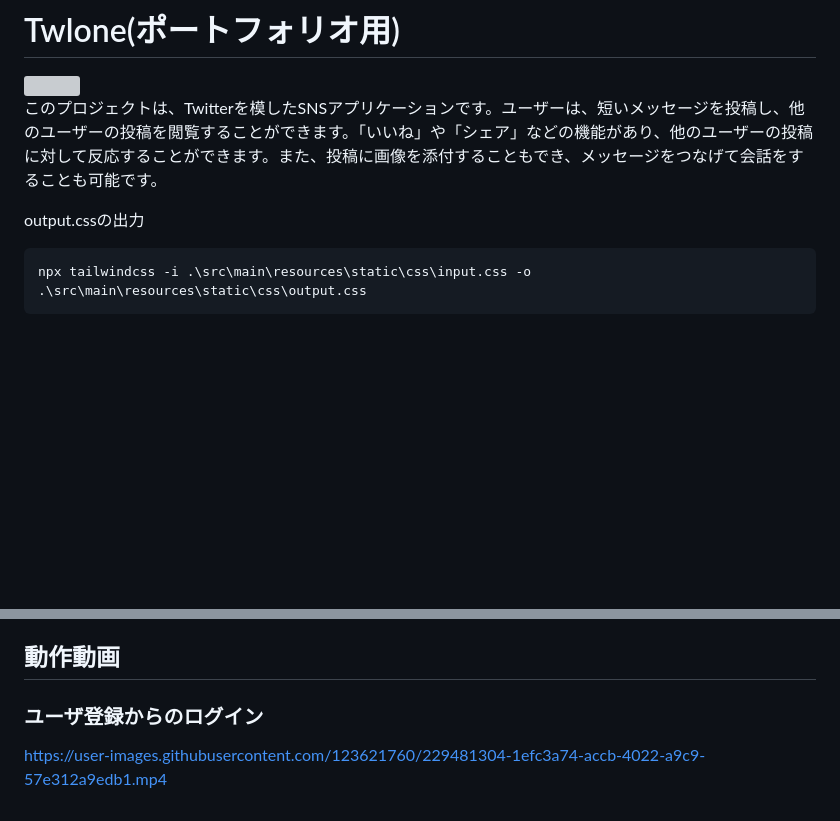
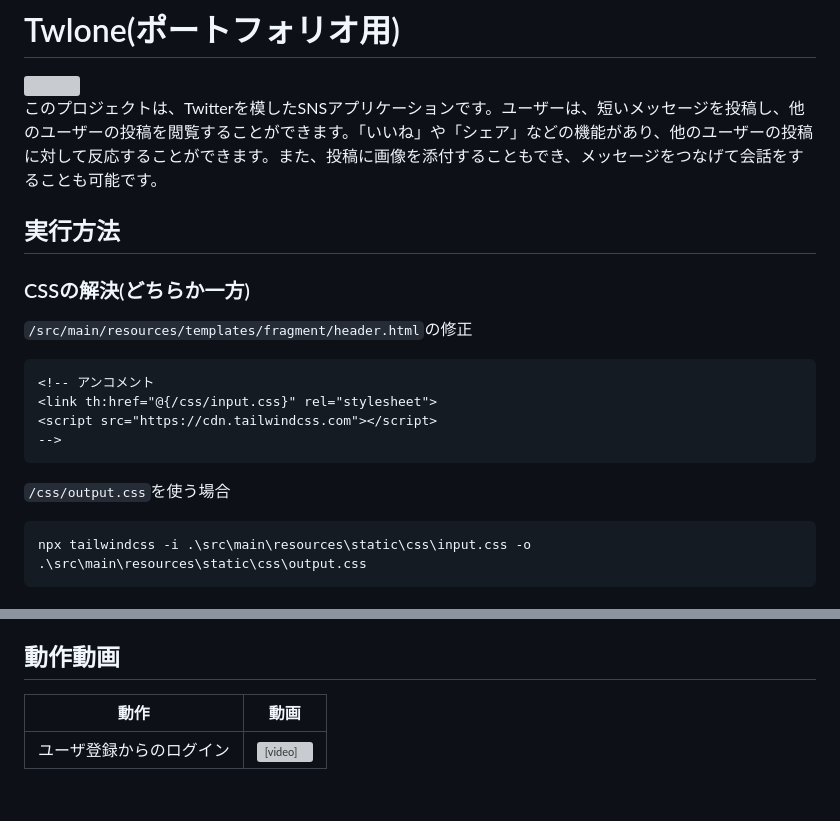
Before and after one commit to takashikawanaka/Twlone, a Markdown page: README.md, 2 parts joined by grey strips. GitHub-like rendering; blank space fills up the shorter version; grey boxes are pictures that could not be loaded.

````diff
--- a/README.md
+++ b/README.md
@@ -3,7 +3,17 @@
 このプロジェクトは、Twitterを模したSNSアプリケーションです。ユーザーは、短いメッセージを投稿し、他のユーザーの投稿を閲覧することができます。「いいね」や「シェア」などの機能があり、他のユーザーの投稿に対して反応することができます。また、投稿に画像を添付することもでき、メッセージをつなげて会話をすることも可能です。
 
 
-output.cssの出力
+
+## 実行方法
+### CSSの解決(どちらか一方)
+`/src/main/resources/templates/fragment/header.html`の修正
+``` HTML
+<!-- アンコメント
+<link th:href="@{/css/input.css}" rel="stylesheet">
+<script src="https://cdn.tailwindcss.com"></script>
+-->
+```
+`/css/output.css`を使う場合
 ```
 npx tailwindcss -i .\src\main\resources\static\css\input.css -o .\src\main\resources\static\css\output.css
 ```
@@ -74,5 +84,6 @@ GitHub Actions
 [いやすとや](https://www.irasutoya.com)(テスト用画像)
 
 ## 動作動画
-### ユーザ登録からのログイン
-https://user-images.githubusercontent.com/123621760/229481304-1efc3a74-accb-4022-a9c9-57e312a9edb1.mp4
+| 動作 | 動画 |
+| ------------- | ------------- |
+| ユーザ登録からのログイン | <video src="https://user-images.githubusercontent.com/123621760/229481304-1efc3a74-accb-4022-a9c9-57e312a9edb1.mp4"> |
````
